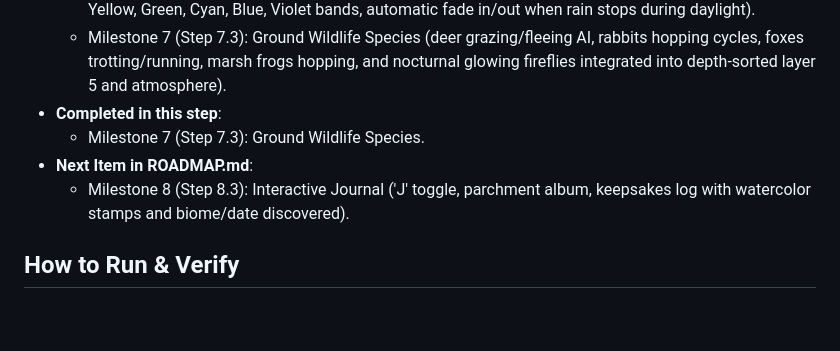
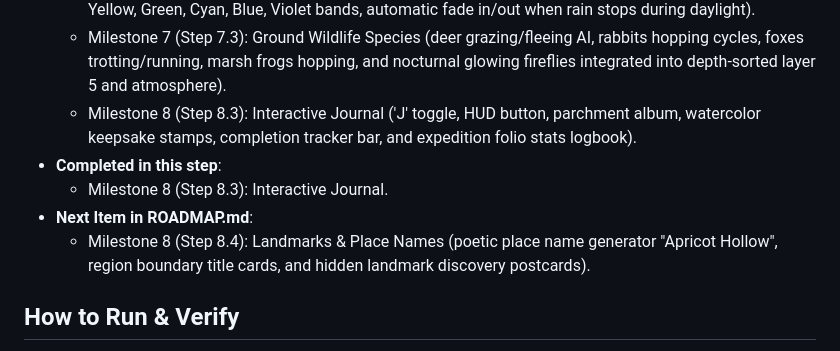
Before and after one commit to yoshik08/wander, a Markdown page: HANDOFF.md, the part around the change. Drawn GitHub-style; blank space fills up the shorter version.

Commit message:
docs: tick step 8.3 interactive journal and update handoff

```diff
--- a/HANDOFF.md
+++ b/HANDOFF.md
@@ -36,10 +36,11 @@
   - Milestone 6 (Step 6.3): Four Advancing Seasons (2-in-game-day cycles of Spring, Summer, Autumn, and Winter; seasonal foliage in ArtToolkit: autumn amber/russet oaks and golden birch, winter bare oaks and snow-capped pine tiers, seasonal atmospheric overlay tints).
   - Milestone 6 (Step 6.4): Post-rain Daylight Rainbow (screen-space spectral arc overlay with Red, Orange, Yellow, Green, Cyan, Blue, Violet bands, automatic fade in/out when rain stops during daylight).
   - Milestone 7 (Step 7.3): Ground Wildlife Species (deer grazing/fleeing AI, rabbits hopping cycles, foxes trotting/running, marsh frogs hopping, and nocturnal glowing fireflies integrated into depth-sorted layer 5 and atmosphere).
+  - Milestone 8 (Step 8.3): Interactive Journal ('J' toggle, HUD button, parchment album, watercolor keepsake stamps, completion tracker bar, and expedition folio stats logbook).
 - **Completed in this step**:
-  - Milestone 7 (Step 7.3): Ground Wildlife Species.
+  - Milestone 8 (Step 8.3): Interactive Journal.
 - **Next Item in ROADMAP.md**:
-  - Milestone 8 (Step 8.3): Interactive Journal ('J' toggle, parchment album, keepsakes log with watercolor stamps and biome/date discovered).
+  - Milestone 8 (Step 8.4): Landmarks & Place Names (poetic place name generator "Apricot Hollow", region boundary title cards, and hidden landmark discovery postcards).
 
 ## How to Run & Verify
 1. **Dev Server**: `npm run dev` (running at `http://127.0.0.1:5173/wander/`)
```
Also changed, not shown: PLAN.md (+1 -1 lines), ROADMAP.md (+1 -1 lines).
